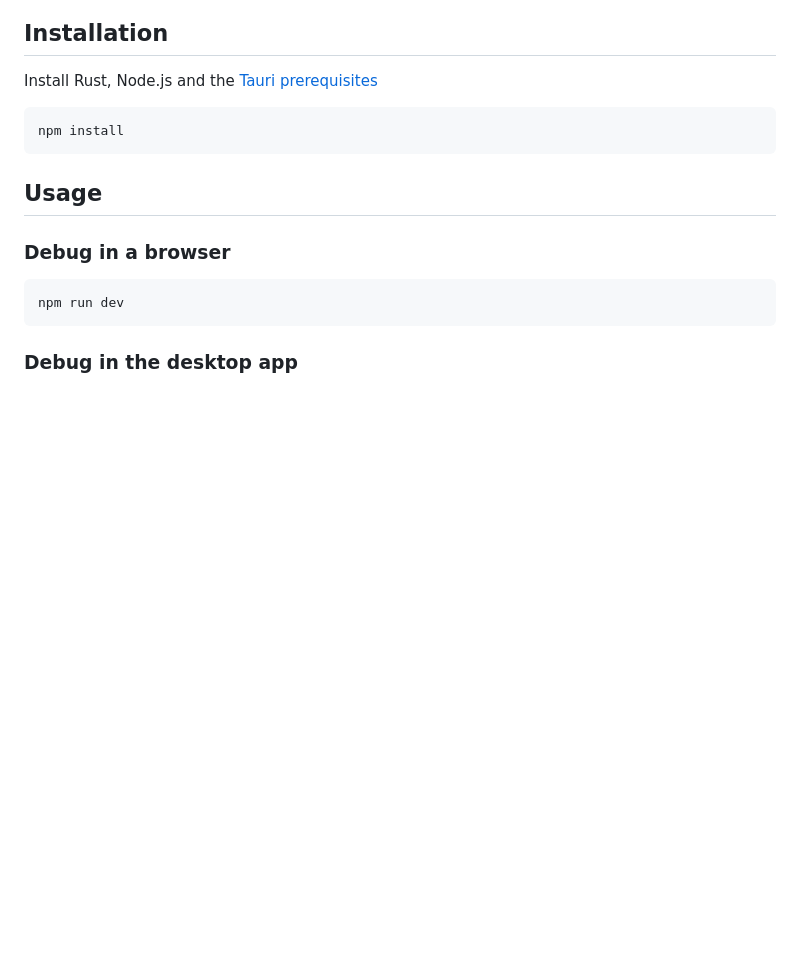
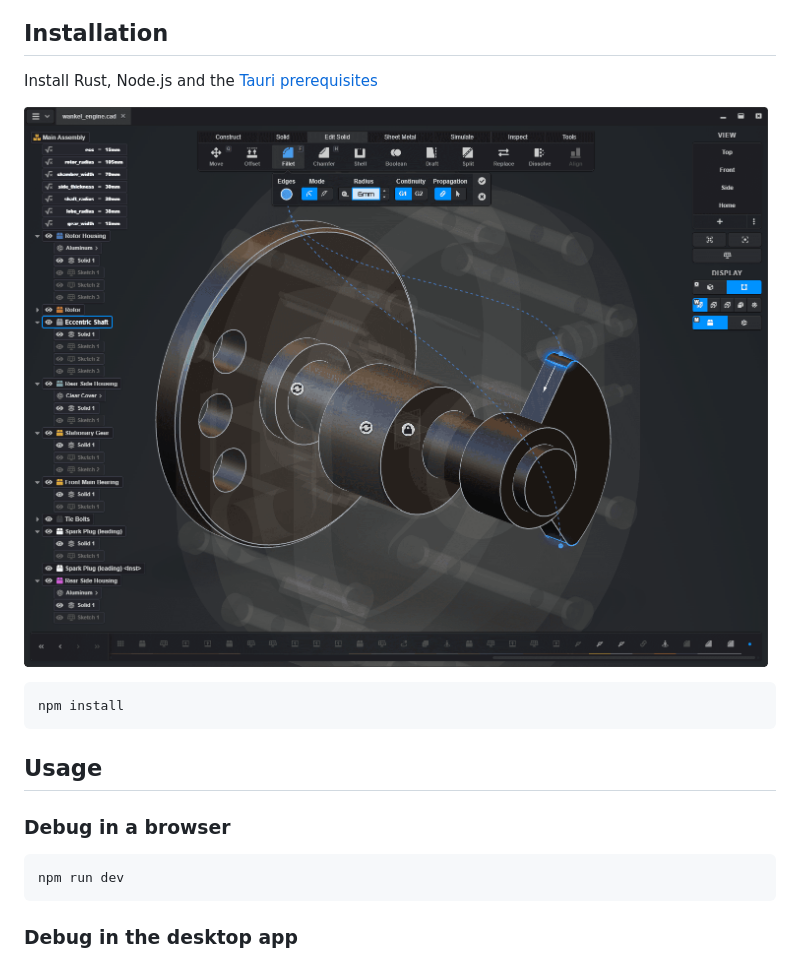
Before and after one commit to syntheticore/protosolid, a Markdown page: README.md, the part around the change. Drawn GitHub-style; pictures changed too: docs/img/hero.png (added); blank space fills up the shorter version.

````diff
--- a/README.md
+++ b/README.md
@@ -6,6 +6,8 @@ Cross-platform parametric CAD. Built with Rust & Tauri + Nuxt.
 ## Installation
 
   Install Rust, Node.js and the [Tauri prerequisites](https://tauri.app/start/prerequisites/)
+
+  ![ProtoSolid UI](docs/img/hero.png)
 
   ```sh
   npm install
````
Also changed, not shown: 4 other files.
